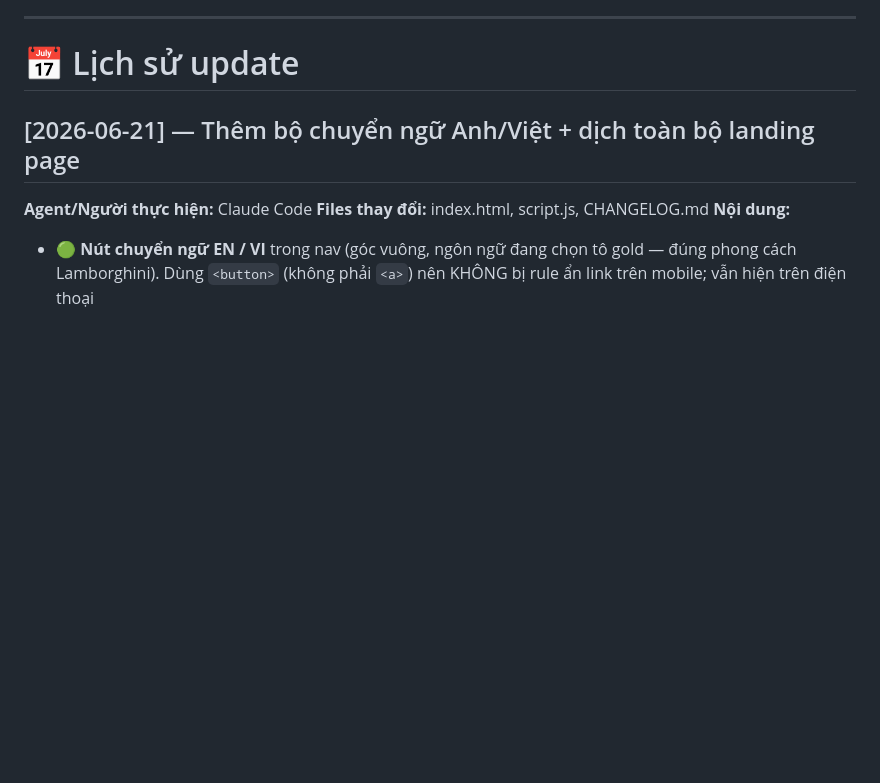
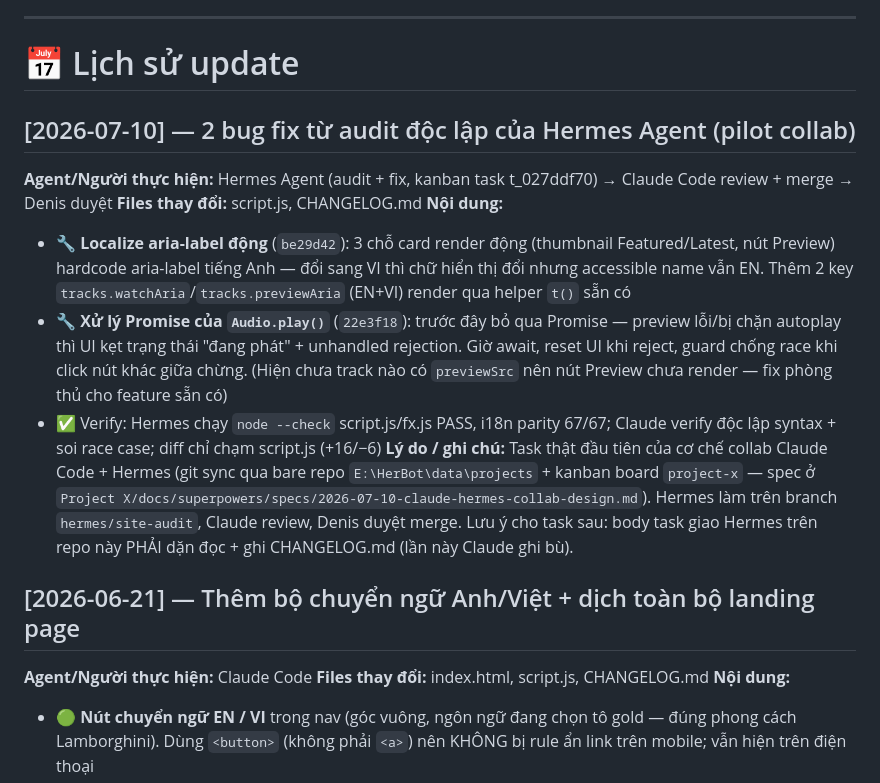
Before and after one commit to Denis-Pham/vivi-soul, a Markdown page: CHANGELOG.md, the part around the change. GitHub-like rendering; blank space fills up the shorter version.

Commit message:
docs: changelog entry for hermes audit fixes
Co-Authored-By: Claude Fable 5 <noreply@anthropic.com>

```diff
--- a/CHANGELOG.md
+++ b/CHANGELOG.md
@@ -64,6 +64,15 @@ Xây dựng landing page hoàn chỉnh để giới thiệu và kéo traffic cho
 ---
 
 # 📅 Lịch sử update
+
+## [2026-07-10] — 2 bug fix từ audit độc lập của Hermes Agent (pilot collab)
+**Agent/Người thực hiện:** Hermes Agent (audit + fix, kanban task t_027ddf70) → Claude Code review + merge → Denis duyệt
+**Files thay đổi:** script.js, CHANGELOG.md
+**Nội dung:**
+- 🔧 **Localize aria-label động** (`be29d42`): 3 chỗ card render động (thumbnail Featured/Latest, nút Preview) hardcode aria-label tiếng Anh — đổi sang VI thì chữ hiển thị đổi nhưng accessible name vẫn EN. Thêm 2 key `tracks.watchAria`/`tracks.previewAria` (EN+VI) render qua helper `t()` sẵn có
+- 🔧 **Xử lý Promise của `Audio.play()`** (`22e3f18`): trước đây bỏ qua Promise — preview lỗi/bị chặn autoplay thì UI kẹt trạng thái "đang phát" + unhandled rejection. Giờ await, reset UI khi reject, guard chống race khi click nút khác giữa chừng. (Hiện chưa track nào có `previewSrc` nên nút Preview chưa render — fix phòng thủ cho feature sẵn có)
+- ✅ Verify: Hermes chạy `node --check` script.js/fx.js PASS, i18n parity 67/67; Claude verify độc lập syntax + soi race case; diff chỉ chạm script.js (+16/−6)
+**Lý do / ghi chú:** Task thật đầu tiên của cơ chế collab Claude Code + Hermes (git sync qua bare repo `E:\HerBot\data\projects` + kanban board `project-x` — spec ở `Project X/docs/superpowers/specs/2026-07-10-claude-hermes-collab-design.md`). Hermes làm trên branch `hermes/site-audit`, Claude review, Denis duyệt merge. Lưu ý cho task sau: body task giao Hermes trên repo này PHẢI dặn đọc + ghi CHANGELOG.md (lần này Claude ghi bù).
 
 ## [2026-06-21] — Thêm bộ chuyển ngữ Anh/Việt + dịch toàn bộ landing page
 **Agent/Người thực hiện:** Claude Code
```
